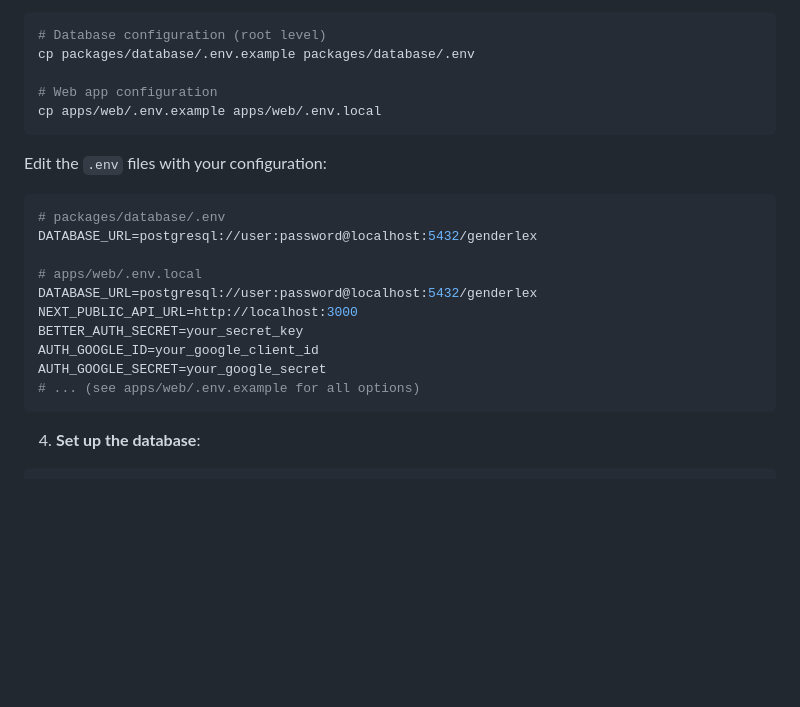
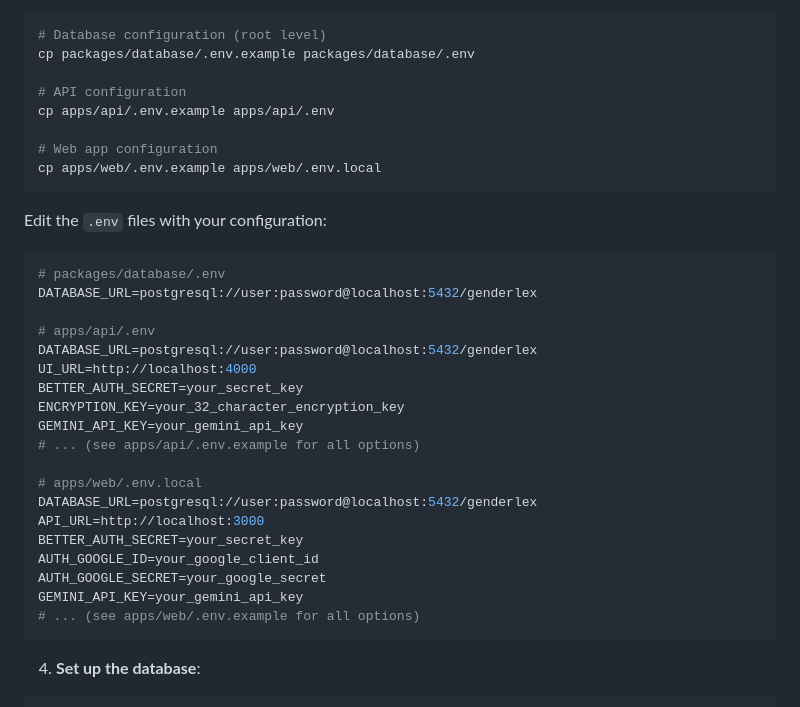
Before and after one commit to Altro31/gender-lex, a Markdown page: README.md, the part around the change. Drawn GitHub-style; blank space fills up the shorter version.

Commit message:
Fix environment variable documentation to match actual implementation
Co-authored-by: Altro31 <119718837+Altro31@users.noreply.github.com>

````diff
--- a/README.md
+++ b/README.md
@@ -162,6 +162,9 @@ Copy the example env files and fill in your values:
 # Database configuration (root level)
 cp packages/database/.env.example packages/database/.env
 
+# API configuration
+cp apps/api/.env.example apps/api/.env
+
 # Web app configuration
 cp apps/web/.env.example apps/web/.env.local
 ```
@@ -172,12 +175,21 @@ Edit the `.env` files with your configuration:
 # packages/database/.env
 DATABASE_URL=postgresql://user:password@localhost:5432/genderlex
 
+# apps/api/.env
+DATABASE_URL=postgresql://user:password@localhost:5432/genderlex
+UI_URL=http://localhost:4000
+BETTER_AUTH_SECRET=your_secret_key
+ENCRYPTION_KEY=your_32_character_encryption_key
+GEMINI_API_KEY=your_gemini_api_key
+# ... (see apps/api/.env.example for all options)
+
 # apps/web/.env.local
 DATABASE_URL=postgresql://user:password@localhost:5432/genderlex
-NEXT_PUBLIC_API_URL=http://localhost:3000
+API_URL=http://localhost:3000
 BETTER_AUTH_SECRET=your_secret_key
 AUTH_GOOGLE_ID=your_google_client_id
 AUTH_GOOGLE_SECRET=your_google_secret
+GEMINI_API_KEY=your_gemini_api_key
 # ... (see apps/web/.env.example for all options)
 ```
 
````
Also changed, not shown: apps/api/README.md (+1 -1 lines), apps/web/README.md (+3 -3 lines).
